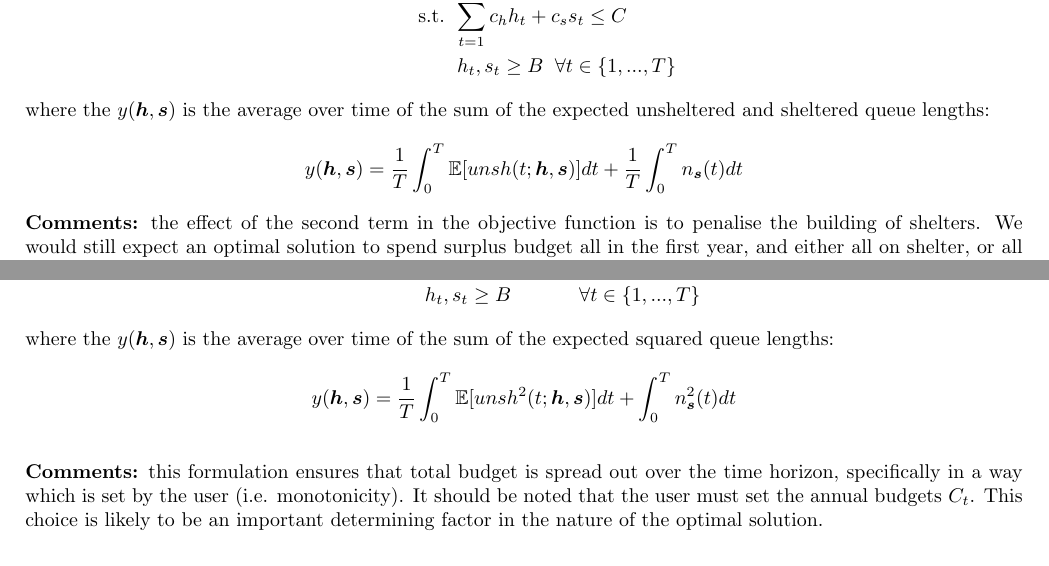
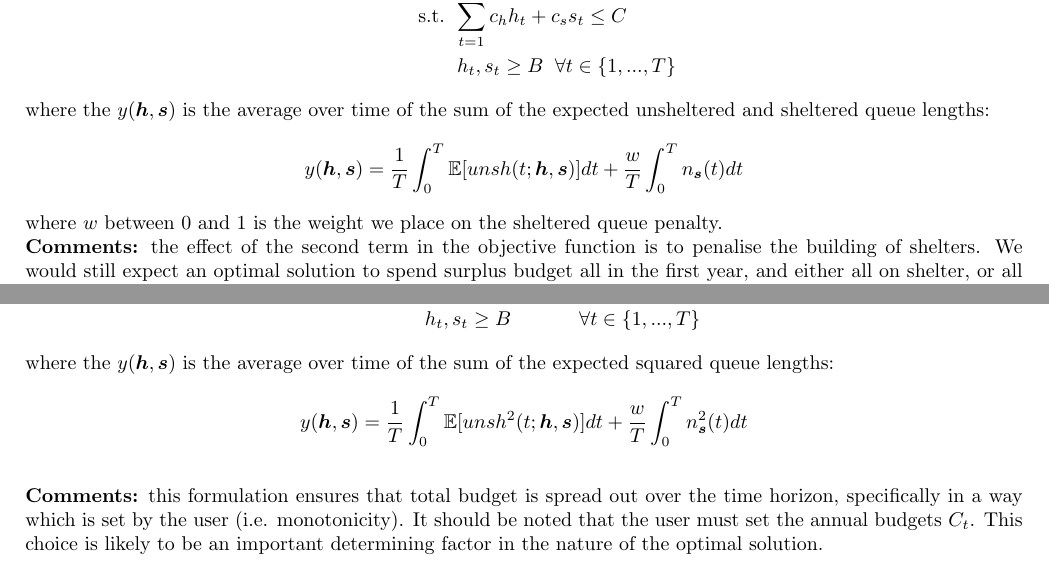
Before and after one commit to grahamburgess3/homeless_services, a LaTeX document (notes/2024-02-19-Optim_Formulations_Specific/Optim-Formulations.tex): two parts of pages 2 and 4 of 5, joined at a grey line, cut so that both start at the same text. Compiled offline with pdfLaTeX.

Commit message:
update optim notes pdf

```diff
--- a/notes/2024-02-19-Optim_Formulations_Specific/Optim-Formulations.tex
+++ b/notes/2024-02-19-Optim_Formulations_Specific/Optim-Formulations.tex
@@ -64,8 +64,10 @@ We can therefore introduce $\Phi_1$ which is identical to $\Phi_0$ except for an
 %
 where the $y(\boldsymbol{h},\boldsymbol{s})$ is the average over time of the sum of the expected unsheltered and sheltered queue lengths:
 \begin{align*}
-  y(\boldsymbol{h},\boldsymbol{s}) = \frac{1}{T} \int_0^T \mathbb{E}[unsh(t; \boldsymbol{h},\boldsymbol{s})] dt + \frac{1}{T} \int_0^T n_{\boldsymbol{s}}(t) dt
+  y(\boldsymbol{h},\boldsymbol{s}) = \frac{1}{T} \int_0^T \mathbb{E}[unsh(t; \boldsymbol{h},\boldsymbol{s})] dt + \frac{w}{T} \int_0^T n_{\boldsymbol{s}}(t) dt
 \end{align*}
+%
+where $w$ between $0$ and $1$ is the weight we place on the sheltered queue penalty.  \newline
 %
 \textbf{Comments:} the effect of the second term in the objective function is to penalise the building of shelters. We would still expect an optimal solution to spend surplus budget all in the first year, and either all on shelter, or all on housing. We have here tipped the balance in favour of housing by introducing a penalty for building shelters.
 
@@ -93,7 +95,7 @@ We can therefore introduce $\Phi_2$ which is identical to $\Phi_1$ except for sq
 where the $y(\boldsymbol{h},\boldsymbol{s})$ is the average over time of the sum of the expected squared queue lengths:
 
 \begin{align*}
-  y(\boldsymbol{h},\boldsymbol{s}) = \frac{1}{T} \int_0^T \mathbb{E}[unsh^2(t; \boldsymbol{h},\boldsymbol{s})] dt + \frac{1}{T} \int_0^T n_{\boldsymbol{s}}^2(t) dt
+  y(\boldsymbol{h},\boldsymbol{s}) = \frac{1}{T} \int_0^T \mathbb{E}[unsh^2(t; \boldsymbol{h},\boldsymbol{s})] dt + \frac{w}{T} \int_0^T n_{\boldsymbol{s}}^2(t) dt
 \end{align*}
 %
 where we have that:
@@ -132,7 +134,7 @@ We can therefore introduce $\Phi_3$ which is has the same objective function as
 %
 where the $y(\boldsymbol{h},\boldsymbol{s})$ is the average over time of the sum of the expected squared queue lengths:
 \begin{align*}
-  y(\boldsymbol{h},\boldsymbol{s}) = \frac{1}{T} \int_0^T \mathbb{E}[unsh^2(t; \boldsymbol{h},\boldsymbol{s})] dt + \int_0^T n_{\boldsymbol{s}}^2(t) dt
+  y(\boldsymbol{h},\boldsymbol{s}) = \frac{1}{T} \int_0^T \mathbb{E}[unsh^2(t; \boldsymbol{h},\boldsymbol{s})] dt + \frac{w}{T} \int_0^T n_{\boldsymbol{s}}^2(t) dt
 \end{align*}
 
 \textbf{Comments:} this formulation ensures that total budget is spread out over the time horizon, specifically in a way which is set by the user (i.e. monotonicity). It should be noted that the user must set the annual budgets $C_t$. This choice is likely to be an important determining factor in the nature of the optimal solution.
```
Also changed, not shown: notes/2024-02-19-Optim_Formulations_Specific/Optim-Formulations.pdf, 2 other files.
